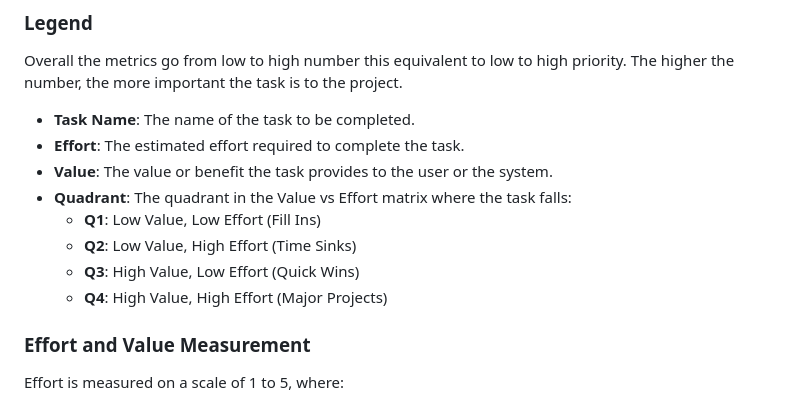
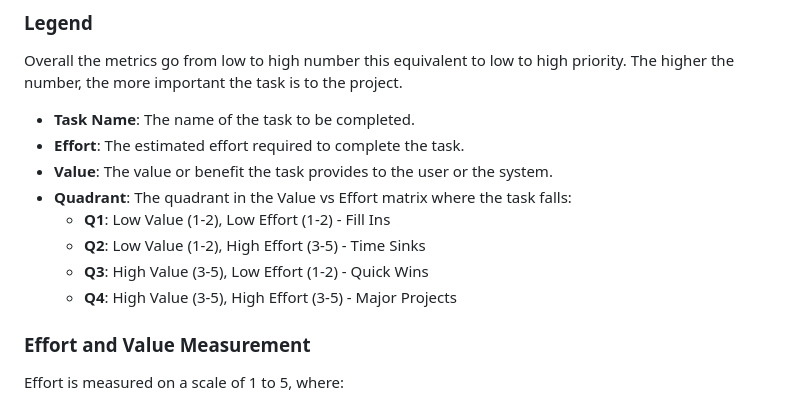
Before and after one commit to Mx-Angel/ConnText-Docs, a Markdown page: Planning/TaskPrioritisation.md, the part around the change. Drawn GitHub-style.

Commit message:
Update quadrant definition for task prioritisation
- Add metrics to make quadrant selection more obvious

```diff
--- a/Planning/TaskPrioritisation.md
+++ b/Planning/TaskPrioritisation.md
@@ -11,10 +11,10 @@ Overall the metrics go from low to high number this equivalent to low to high pr
 - **Effort**: The estimated effort required to complete the task.
 - **Value**: The value or benefit the task provides to the user or the system.
 - **Quadrant**: The quadrant in the Value vs Effort matrix where the task falls:
-  - **Q1**: Low Value, Low Effort (Fill Ins)
-  - **Q2**: Low Value, High Effort (Time Sinks)
-  - **Q3**: High Value, Low Effort (Quick Wins)
-  - **Q4**: High Value, High Effort (Major Projects)
+  - **Q1**: Low Value (1-2), Low Effort (1-2) - Fill Ins
+  - **Q2**: Low Value (1-2), High Effort (3-5) - Time Sinks
+  - **Q3**: High Value (3-5), Low Effort (1-2) - Quick Wins
+  - **Q4**: High Value (3-5), High Effort (3-5) - Major Projects
 
 ### Effort and Value Measurement
 Effort is measured on a scale of 1 to 5, where:
```
